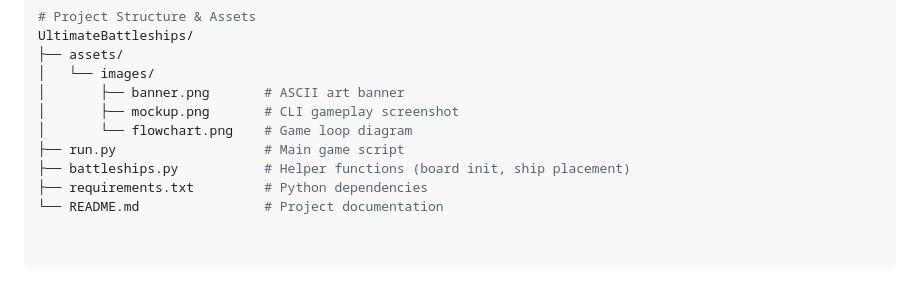
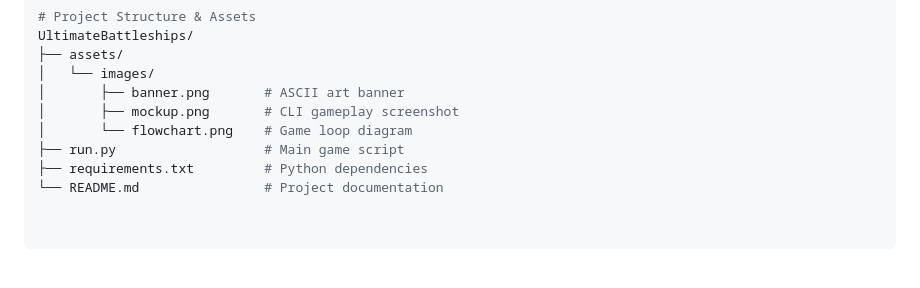
Before and after one commit to BadrAlioui/battleship2, a Markdown page: README.md, the part around the change. GitHub-like rendering.

```diff
--- a/README.md
+++ b/README.md
@@ -93,6 +93,5 @@ UltimateBattleships/
 │       ├── mockup.png       # CLI gameplay screenshot
 │       └── flowchart.png    # Game loop diagram
 ├── run.py                   # Main game script
-├── battleships.py           # Helper functions (board init, ship placement)
 ├── requirements.txt         # Python dependencies
 └── README.md                # Project documentation
```
Also changed, not shown: assets/images/pep8.png (added).
